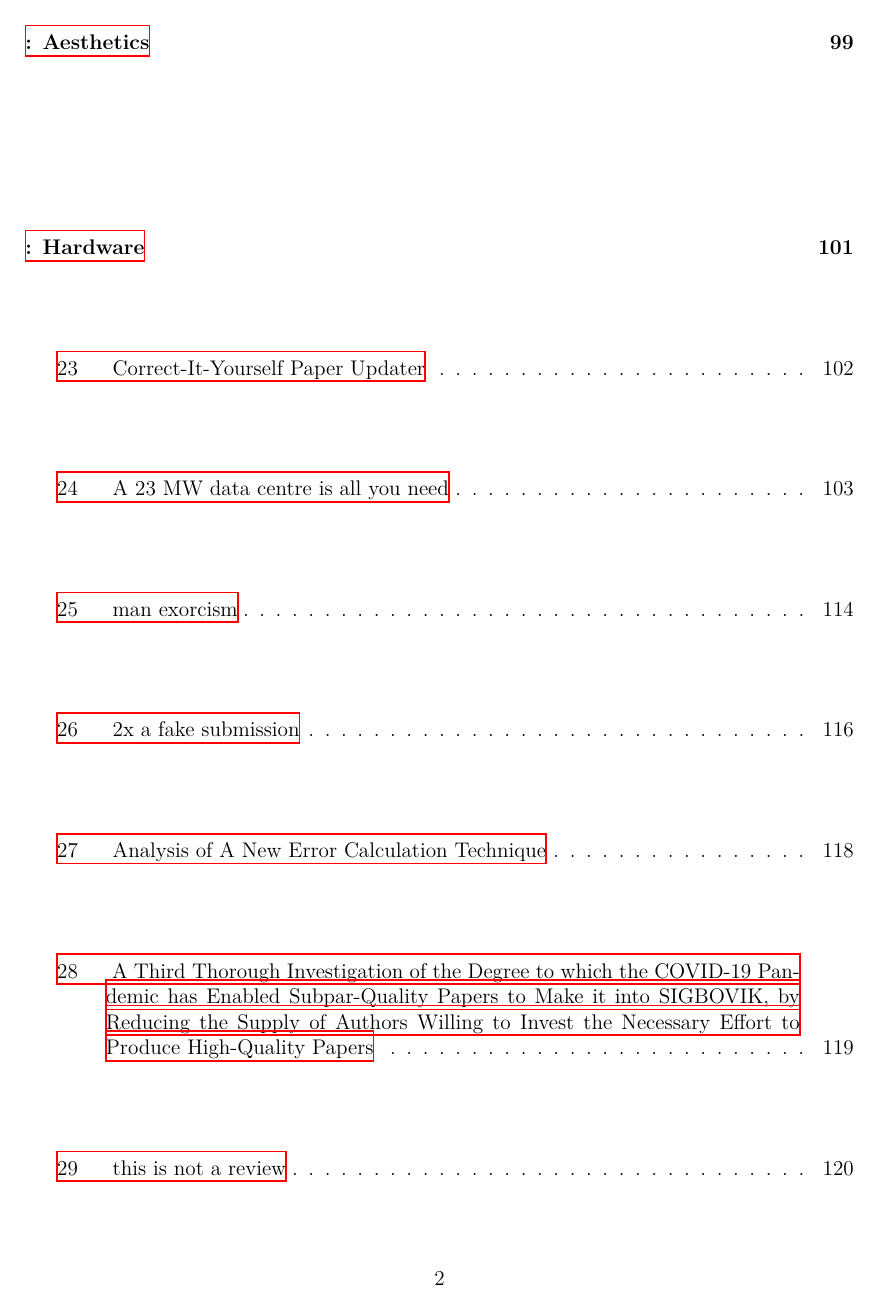
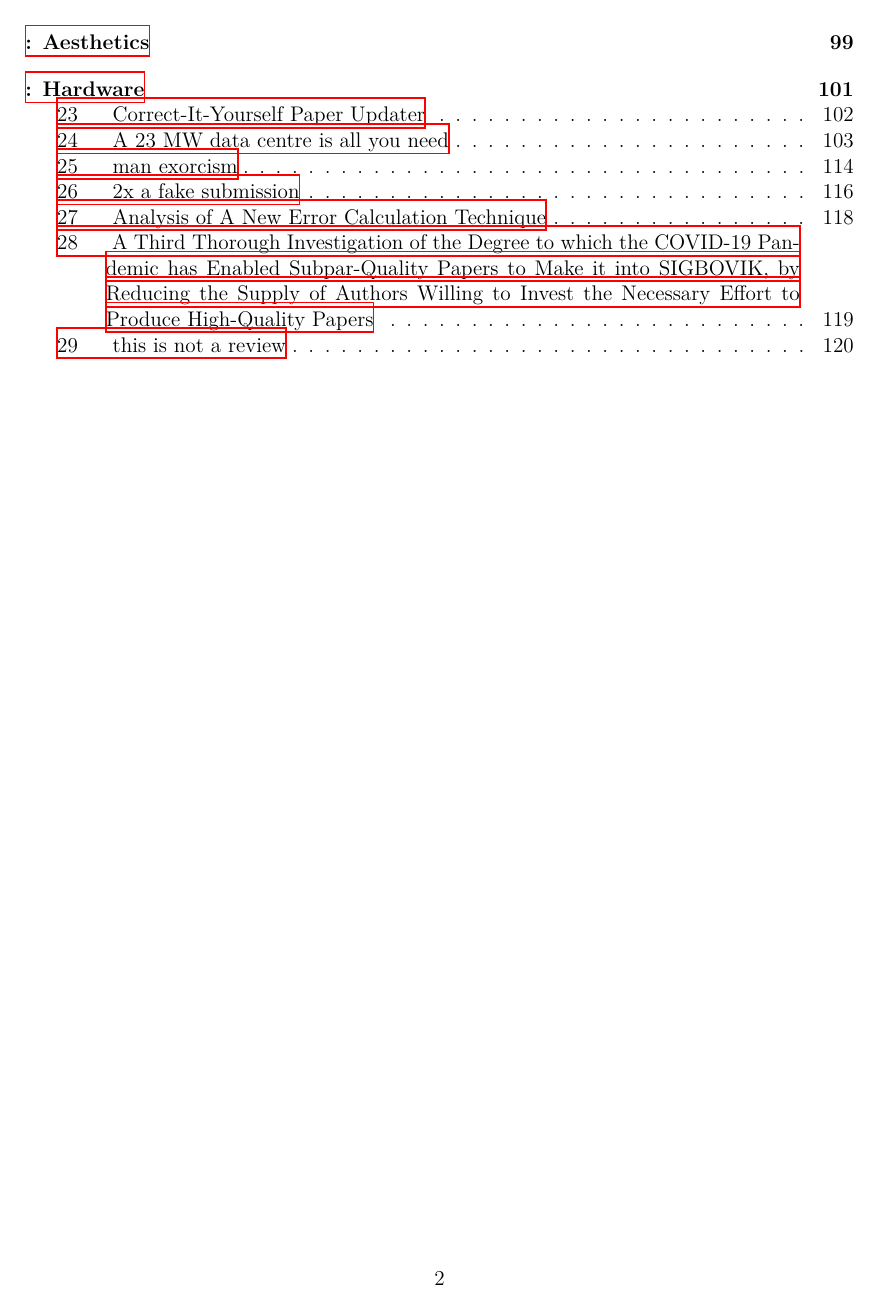
Before and after one commit to sigbovik/sigbovik, a LaTeX document (main-matter.tex): page 4 of 122. Compiled offline with XeLaTeX; a LaTeX package or settings file that is missing is left out.

Commit message:
main-matter.tex: Don't ｓｔｒｅｔｃｈ the last page of the TOC

```diff
--- a/main-matter.tex
+++ b/main-matter.tex
@@ -13,7 +13,7 @@
 \newcommand{\addproceedings}[1]{
 	\renewcommand{\contentsname}{#1}
 	\tableofcontents
-	\pagebreak}
+	\newbreak}
 % USAGE: \addtrack{number}{name}
 \newcommand{\addtrack}[3][]{
 	\cleardoublepage
```
